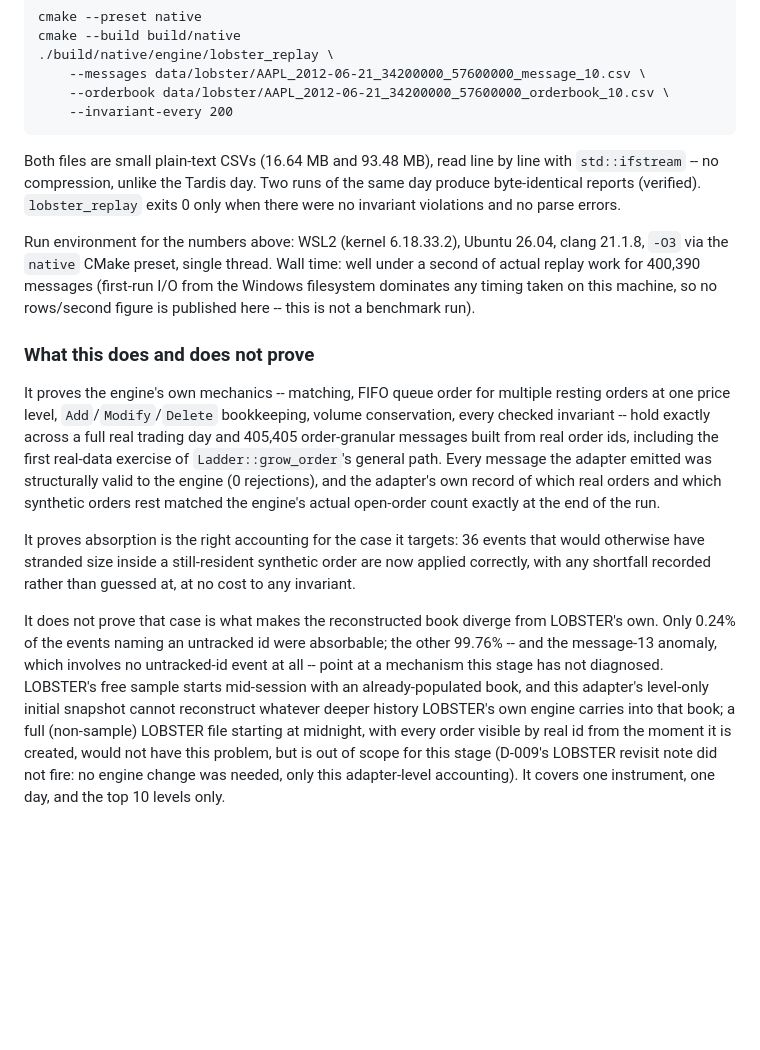
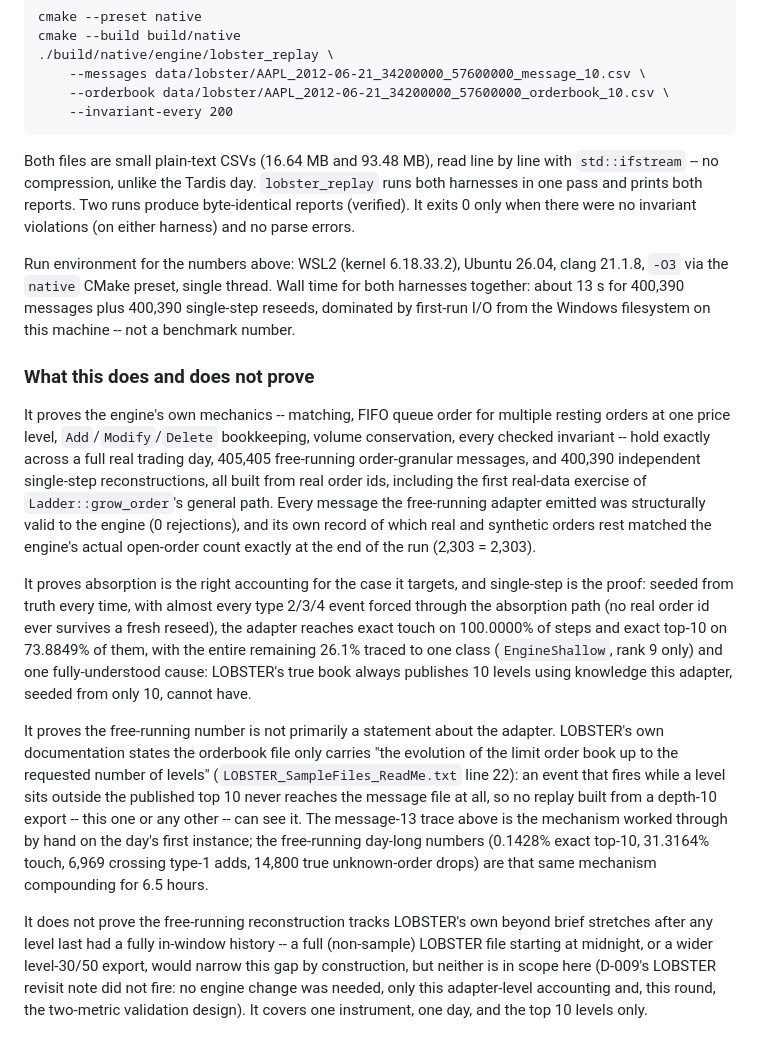
Before and after one commit to somtri/impact-lab, a Markdown page: docs/VALIDATION.md, the part around one of its changes. Drawn GitHub-style; blank space fills up the shorter version.

````diff
--- a/docs/VALIDATION.md
+++ b/docs/VALIDATION.md
@@ -333,35 +387,45 @@ cmake --build build/native
 ```
 
 Both files are small plain-text CSVs (16.64 MB and 93.48 MB), read line by line with
-`std::ifstream` -- no compression, unlike the Tardis day. Two runs of the same day produce
-byte-identical reports (verified). `lobster_replay` exits 0 only when there were no invariant
-violations and no parse errors.
+`std::ifstream` -- no compression, unlike the Tardis day. `lobster_replay` runs both harnesses in
+one pass and prints both reports. Two runs produce byte-identical reports (verified). It exits 0
+only when there were no invariant violations (on either harness) and no parse errors.
 
 Run environment for the numbers above: WSL2 (kernel 6.18.33.2), Ubuntu 26.04, clang 21.1.8, `-O3`
-via the `native` CMake preset, single thread. Wall time: well under a second of actual replay
-work for 400,390 messages (first-run I/O from the Windows filesystem dominates any timing taken
-on this machine, so no rows/second figure is published here -- this is not a benchmark run).
+via the `native` CMake preset, single thread. Wall time for both harnesses together: about 13 s
+for 400,390 messages plus 400,390 single-step reseeds, dominated by first-run I/O from the Windows
+filesystem on this machine -- not a benchmark number.
 
 ### What this does and does not prove
 
 It proves the engine's own mechanics -- matching, FIFO queue order for multiple resting orders at
 one price level, `Add`/`Modify`/`Delete` bookkeeping, volume conservation, every checked invariant
--- hold exactly across a full real trading day and 405,405 order-granular messages built from real
-order ids, including the first real-data exercise of `Ladder::grow_order`'s general path. Every
-message the adapter emitted was structurally valid to the engine (0 rejections), and the adapter's
-own record of which real orders and which synthetic orders rest matched the engine's actual
-open-order count exactly at the end of the run.
+-- hold exactly across a full real trading day, 405,405 free-running order-granular messages, and
+400,390 independent single-step reconstructions, all built from real order ids, including the
+first real-data exercise of `Ladder::grow_order`'s general path. Every message the free-running
+adapter emitted was structurally valid to the engine (0 rejections), and its own record of which
+real and synthetic orders rest matched the engine's actual open-order count exactly at the end of
+the run (2,303 = 2,303).
 
-It proves absorption is the right accounting for the case it targets: 36 events that would
-otherwise have stranded size inside a still-resident synthetic order are now applied correctly,
-with any shortfall recorded rather than guessed at, at no cost to any invariant.
+It proves absorption is the right accounting for the case it targets, and single-step is the
+proof: seeded from truth every time, with almost every type 2/3/4 event forced through the
+absorption path (no real order id ever survives a fresh reseed), the adapter reaches exact touch
+on 100.0000% of steps and exact top-10 on 73.8849% of them, with the entire remaining 26.1%
+traced to one class (`EngineShallow`, rank 9 only) and one fully-understood cause: LOBSTER's true
+book always publishes 10 levels using knowledge this adapter, seeded from only 10, cannot have.
 
-It does not prove that case is what makes the reconstructed book diverge from LOBSTER's own. Only
-0.24% of the events naming an untracked id were absorbable; the other 99.76% -- and the message-13
-anomaly, which involves no untracked-id event at all -- point at a mechanism this stage has not
-diagnosed. LOBSTER's free sample starts mid-session with an already-populated book, and this
-adapter's level-only initial snapshot cannot reconstruct whatever deeper history LOBSTER's own
-engine carries into that book; a full (non-sample) LOBSTER file starting at midnight, with every
-order visible by real id from the moment it is created, would not have this problem, but is out of
-scope for this stage (D-009's LOBSTER revisit note did not fire: no engine change was needed, only
-this adapter-level accounting). It covers one instrument, one day, and the top 10 levels only.
+It proves the free-running number is not primarily a statement about the adapter. LOBSTER's own
+documentation states the orderbook file only carries "the evolution of the limit order book up to
+the requested number of levels" (`LOBSTER_SampleFiles_ReadMe.txt` line 22): an event that fires
+while a level sits outside the published top 10 never reaches the message file at all, so no
+replay built from a depth-10 export -- this one or any other -- can see it. The message-13 trace
+above is the mechanism worked through by hand on the day's first instance; the free-running
+day-long numbers (0.1428% exact top-10, 31.3164% touch, 6,969 crossing type-1 adds, 14,800 true
+unknown-order drops) are that same mechanism compounding for 6.5 hours.
+
+It does not prove the free-running reconstruction tracks LOBSTER's own beyond brief stretches
+after any level last had a fully in-window history -- a full (non-sample) LOBSTER file starting at
+midnight, or a wider level-30/50 export, would narrow this gap by construction, but neither is in
+scope here (D-009's LOBSTER revisit note did not fire: no engine change was needed, only this
+adapter-level accounting and, this round, the two-metric validation design). It covers one
+instrument, one day, and the top 10 levels only.
````
Also changed, not shown: other parts of docs/VALIDATION.md (+117 -63 lines).
